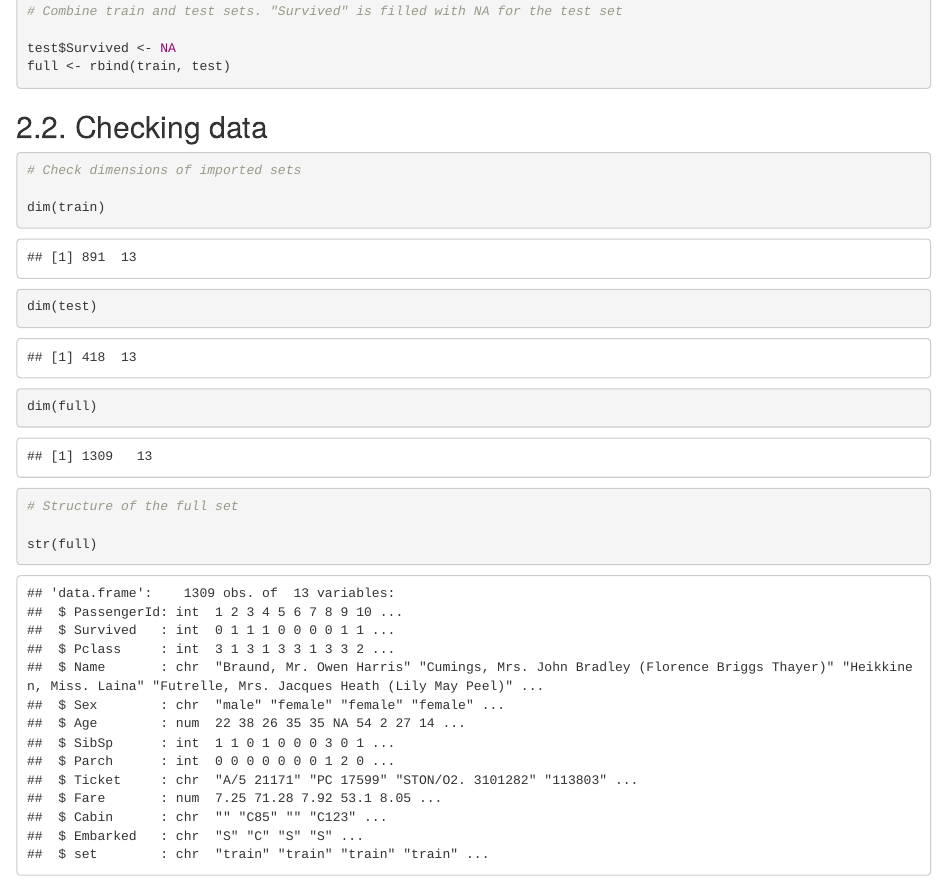
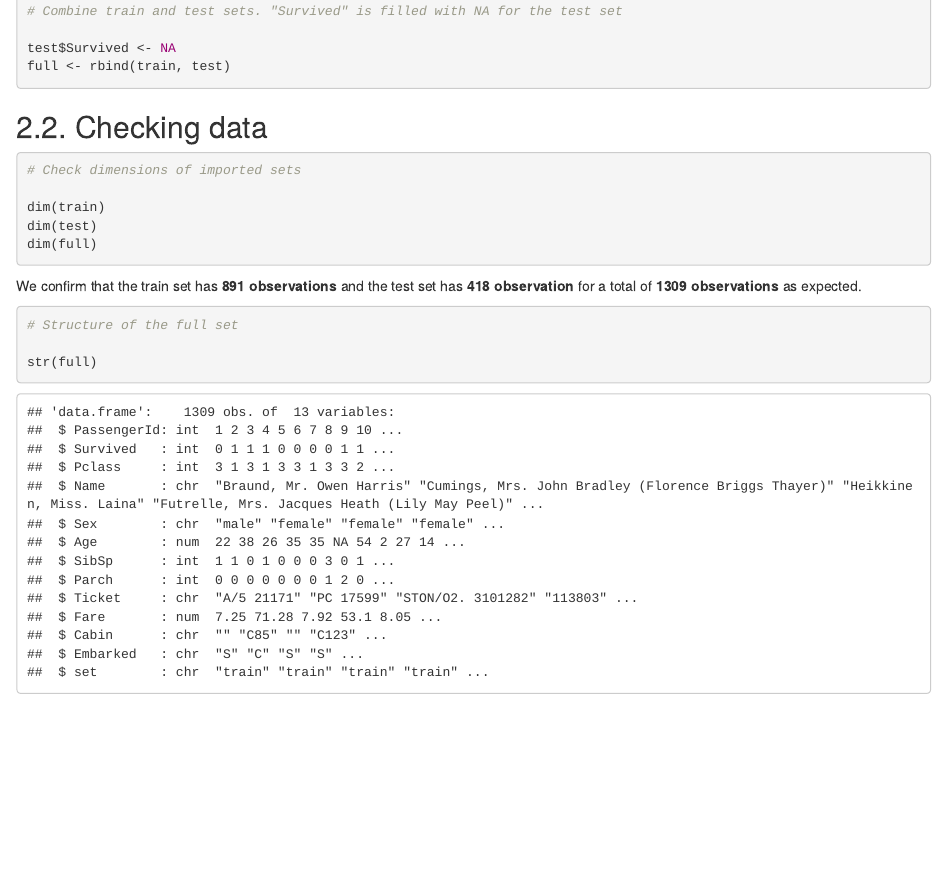
Before and after one commit to SergioRubio/TitanicRKaggle, an R Markdown document (titanic_kaggle.Rmd): the page in a window 1100 px wide, from 3880 px down. Rendered offline with R 4.5, knitr and Pandoc, with nearby package versions.

Commit message:
Add dimension values

````diff
--- a/titanic_kaggle.Rmd
+++ b/titanic_kaggle.Rmd
@@ -170,13 +170,16 @@ full <- rbind(train, test)
 
 ## 2.2. Checking data <a name="checking_data"></a> ##
 
-```{r}
+```{r results='hide', message = FALSE, warning = FALSE}
 # Check dimensions of imported sets
 
 dim(train)
 dim(test)
 dim(full)
 ```
+
+We confirm that the train set has **891 observations** and the test set has **418 observation** for a total of **1309 observations** as expected.
+
 
 ```{r}
 # Structure of the full set
````
Also changed, not shown: README.md, titanic_kaggle.html.
